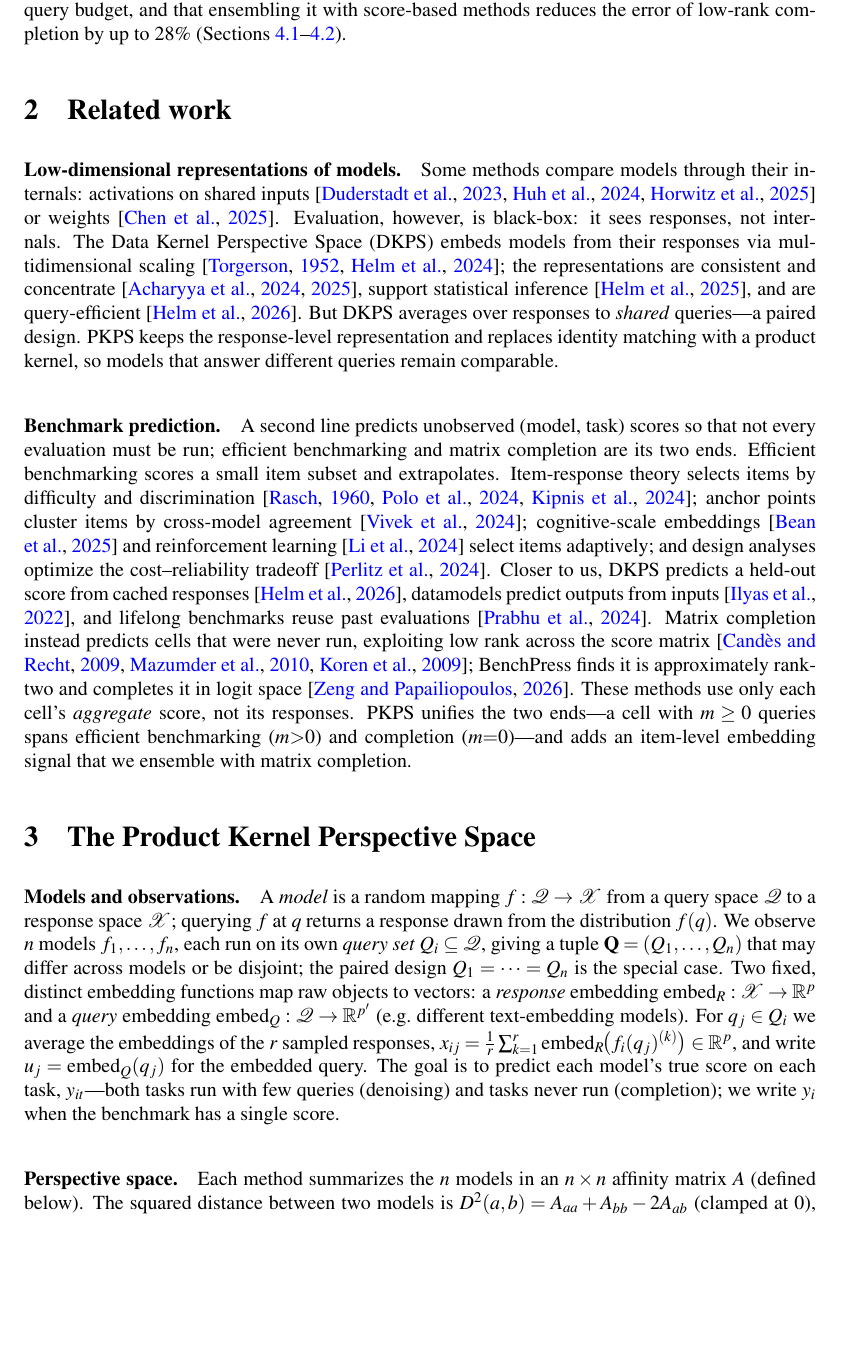
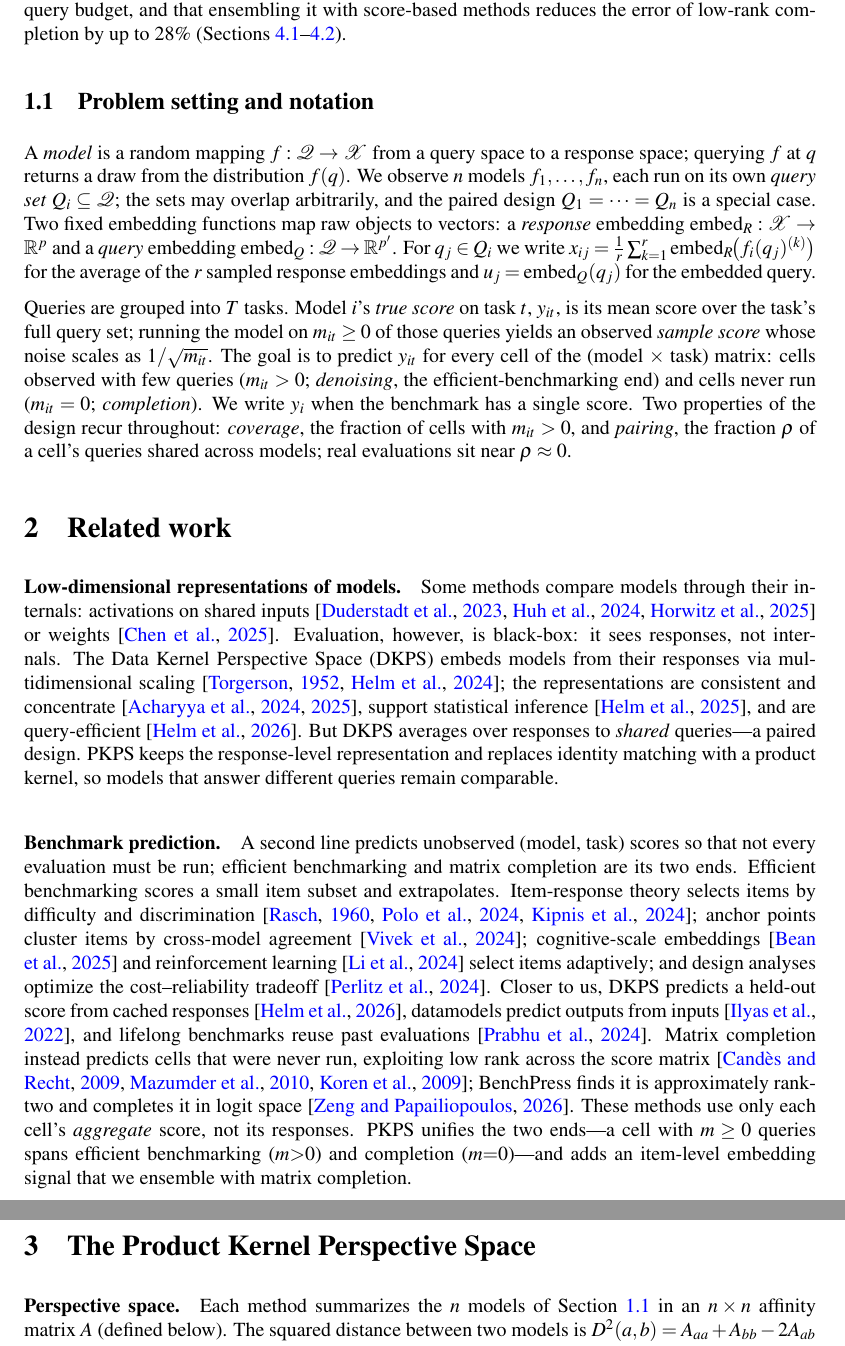
Before and after one commit to jataware/dkps, a LaTeX paper (paper/main.tex): part of page 2 of 16 before the commit and two parts of pages 2 and 3 of 16 after it, the two joined at a grey line, cut so that both start at the same text. Compiled offline with pdfLaTeX.

Commit message:
paper: add Section 1.1 (problem setting and notation)
Promote the formal setup from the top of Section 3 into a dedicated
subsection after the contribution paragraph, matching the house structure.
Beyond the move, 1.1 now states the estimation problem formally for the
first time: tasks, per-cell budgets m_it, sample vs true score y_it with
1/sqrt(m) noise, the two regimes (denoising m>0, completion m=0), and the
recurring design properties (coverage; pairing fraction rho, with real
evaluations near rho ~ 0) -- so rho is defined before Theorem 1 and the
experiments use established notation. Section 3 now opens directly with the
perspective space, referencing 1.1.

Co-Authored-By: Claude Opus 4.8 (1M context) <noreply@anthropic.com>
Claude-Session: https://claude.ai/code/session_019VkDoLFnBiHFuUR33BoaNY

```diff
--- a/paper/main.tex
+++ b/paper/main.tex
@@ -85,6 +85,31 @@ means with an $8\times$ smaller query budget, and that ensembling it with score-
 methods reduces the error of low-rank completion by up to $28\%$
 (Sections~\ref{sec:synthetic}--\ref{sec:real}).
 
+\subsection{Problem setting and notation}
+\label{sec:setting}
+A \emph{model} is a random mapping $f:\mathcal{Q}\to\mathcal{X}$ from a query space to a
+response space; querying $f$ at $q$ returns a draw from the distribution $f(q)$. We
+observe $n$ models $f_1,\dots,f_n$, each run on its own \emph{query set}
+$Q_i\subseteq\mathcal{Q}$; the sets may overlap arbitrarily, and the paired design
+$Q_1=\dots=Q_n$ is a special case. Two fixed embedding functions map raw objects to
+vectors: a \emph{response} embedding $\mathrm{embed}_R:\mathcal{X}\to\mathbb{R}^{p}$ and
+a \emph{query} embedding $\mathrm{embed}_Q:\mathcal{Q}\to\mathbb{R}^{p'}$. For
+$q_j\in Q_i$ we write
+$x_{ij}=\tfrac1r\sum_{k=1}^{r}\mathrm{embed}_R\!\big(f_i(q_j)^{(k)}\big)$ for the
+average of the $r$ sampled response embeddings and $u_j=\mathrm{embed}_Q(q_j)$ for the
+embedded query.
+
+Queries are grouped into $T$ tasks. Model $i$'s \emph{true score} on task $t$, $y_{it}$,
+is its mean score over the task's full query set; running the model on $m_{it}\ge0$ of
+those queries yields an observed \emph{sample score} whose noise scales as
+$1/\sqrt{m_{it}}$. The goal is to predict $y_{it}$ for every cell of the
+(model $\times$ task) matrix: cells observed with few queries ($m_{it}>0$;
+\emph{denoising}, the efficient-benchmarking end) and cells never run ($m_{it}=0$;
+\emph{completion}). We write $y_i$ when the benchmark has a single score. Two properties
+of the design recur throughout: \emph{coverage}, the fraction of cells with $m_{it}>0$,
+and \emph{pairing}, the fraction $\rho$ of a cell's queries shared across models; real
+evaluations sit near $\rho\approx0$.
+
 \section{Related work}
 \label{sec:related}
 
@@ -120,23 +145,8 @@ item-level embedding signal that we ensemble with matrix completion.
 \section{The Product Kernel Perspective Space}
 \label{sec:method}
 
-\paragraph{Models and observations.} A \emph{model} is a random mapping
-$f:\mathcal{Q}\to\mathcal{X}$ from a query space $\mathcal{Q}$ to a response space
-$\mathcal{X}$; querying $f$ at $q$ returns a response drawn from the distribution $f(q)$.
-We observe $n$ models $f_1,\dots,f_n$, each run on its own \emph{query set}
-$Q_i\subseteq\mathcal{Q}$, giving a tuple $\mathbf{Q}=(Q_1,\dots,Q_n)$ that may differ
-across models or be disjoint; the paired design $Q_1=\dots=Q_n$ is the special case. Two
-fixed, distinct embedding functions map raw objects to vectors: a \emph{response}
-embedding $\mathrm{embed}_R:\mathcal{X}\to\mathbb{R}^{p}$ and a \emph{query} embedding
-$\mathrm{embed}_Q:\mathcal{Q}\to\mathbb{R}^{p'}$ (e.g.\ different text-embedding models).
-For $q_j\in Q_i$ we average the embeddings of the $r$ sampled responses,
-$x_{ij}=\tfrac1r\sum_{k=1}^{r}\mathrm{embed}_R\!\big(f_i(q_j)^{(k)}\big)\in\mathbb{R}^{p}$,
-and write $u_j=\mathrm{embed}_Q(q_j)$ for the embedded query. The goal is to predict each
-model's true score on each task, $y_{it}$---both tasks run with few queries (denoising) and
-tasks never run (completion); we write $y_i$ when the benchmark has a single score.
-
-\paragraph{Perspective space.} Each method summarizes the $n$ models in an $n\times n$
-affinity matrix $A$ (defined below). The squared distance between two models is
+\paragraph{Perspective space.} Each method summarizes the $n$ models of
+Section~\ref{sec:setting} in an $n\times n$ affinity matrix $A$ (defined below). The squared distance between two models is
 $D^2(a,b)=A_{aa}+A_{bb}-2A_{ab}$ (clamped at $0$), and their $d$-dimensional
 \emph{representations} are the classical-multidimensional-scaling minimizer
 \begin{equation}
```
Also changed, not shown: paper/main.pdf.
